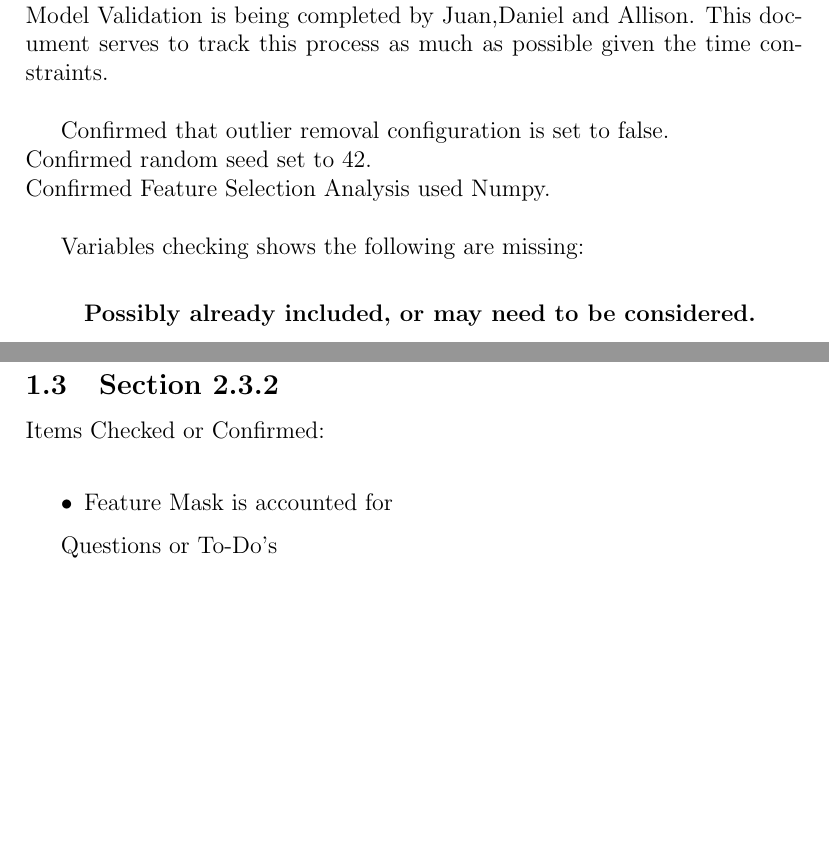
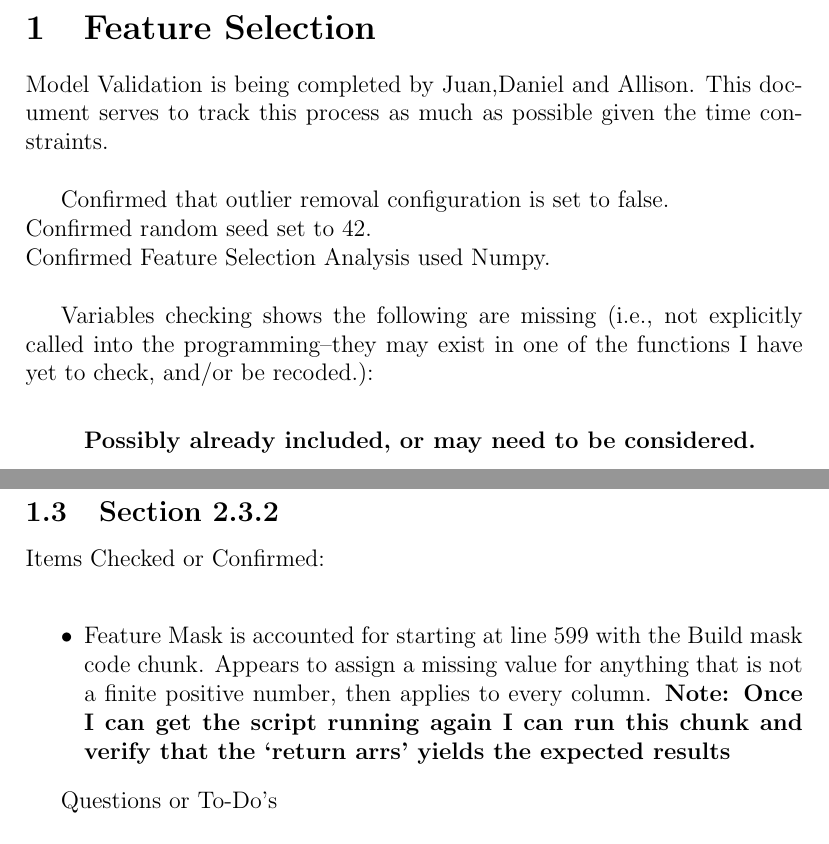
Before and after one commit to Information-Systems-Of-Florida/iBudget, a LaTeX document (Stats_Documentation.tex): two parts of pages 4 and 11 of 15 before the commit and two parts of pages 4 and 11 of 16 after it, joined at a grey line, cut at the place of the change, the shorter picture padded with empty space. Compiled offline with pdfLaTeX.

Commit message:
fixed verbiage around feature mask

```diff
--- a/Stats_Documentation.tex
+++ b/Stats_Documentation.tex
@@ -90,7 +90,7 @@ Confirmed that outlier removal configuration is set to false.\\
 Confirmed random seed set to 42.\\
 Confirmed Feature Selection Analysis used Numpy.\\
 
-Variables checking shows the following are missing:\\
+Variables checking shows the following are missing (i.e., not explicitly called into the programming--they may exist in one of the functions I have yet to check, and/or be recoded.):\\
 \begin{itemize}\\
 \noindent \textbf{Possibly already included, or may need to be considered.}
 	\item RH1
@@ -253,7 +253,7 @@ Represents the Overall Level of need computed from the other QSI domains. It is
 
 \subsection{Section 2.3.2} Items Checked or Confirmed:\\
 \begin{itemize}
-	\item Feature Mask is accounted for
+	\item Feature Mask is accounted for  starting at line 599 with the Build mask code chunk. Appears to assign a missing value for anything that is not a finite positive number, then applies to every column. \bf{Note: Once I can get the script running again I can run this chunk and verify that the `return arrs' yields the expected results}
 
 \end{itemize}
 
```
Also changed, not shown: Stats_Documentation.tex (2 more changed lines).
